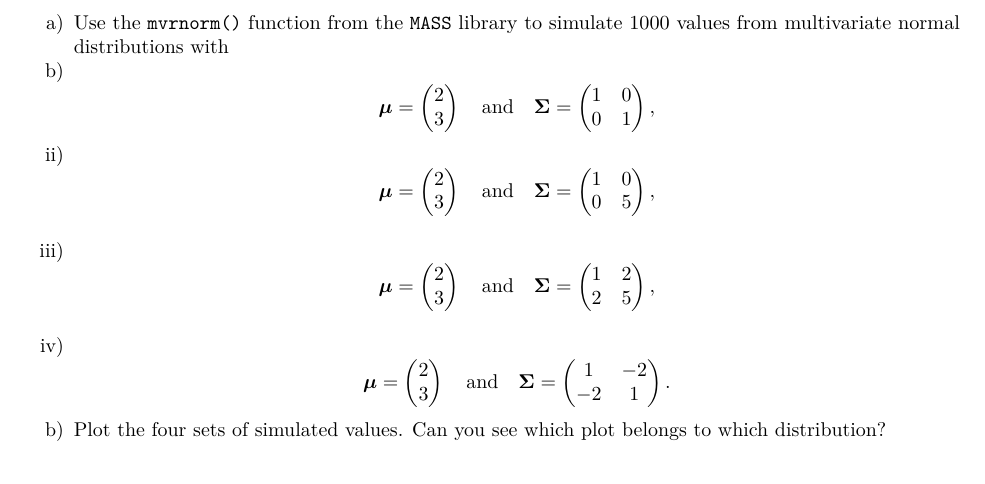
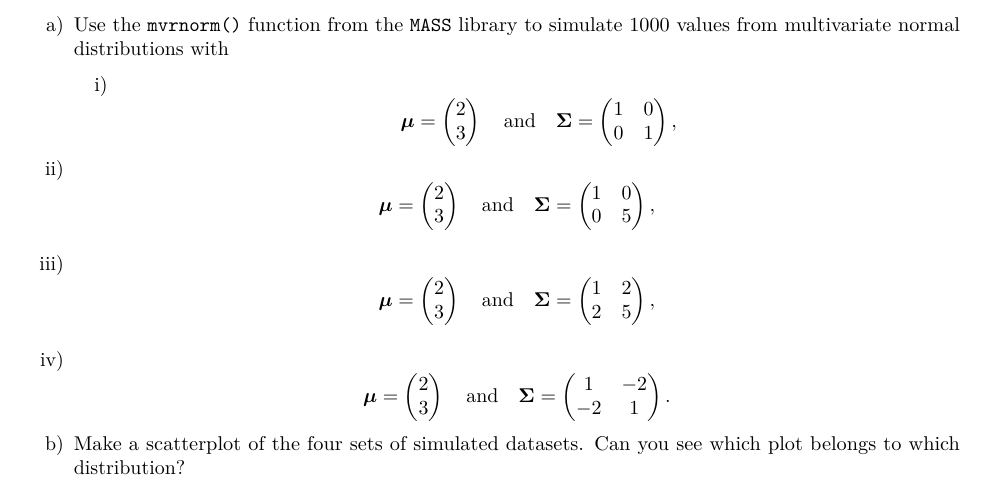
Before and after one commit to stefaniemuff/statlearning, an R Markdown document (Exercise2/RecEx2.Rmd): part of page 2 of 7, cut so that both start at the same text. The pictures show the output file Exercise2/RecEx2.pdf that the author committed with the source.

Commit message:
RecEx2 updated

```diff
--- a/Exercise2/RecEx2.Rmd
+++ b/Exercise2/RecEx2.Rmd
@@ -116,7 +117,7 @@ a) Use the `mvrnorm()` function from the `MASS` library to simulate 1000 values
 -2 & 1
 \end{pmatrix}.$$
 
-b) Plot the four sets of simulated values. Can you see which plot belongs to which distribution?
+b) Make a scatterplot of the four sets of simulated datasets. Can you see which plot belongs to which distribution?
 
 
 
```
Also changed, not shown: Exercise2/RecEx2.html, Exercise2/RecEx2.pdf, Exercise2/RecEx2.tex, Exercise2/RecEx2.Rmd (3 more changed lines).
